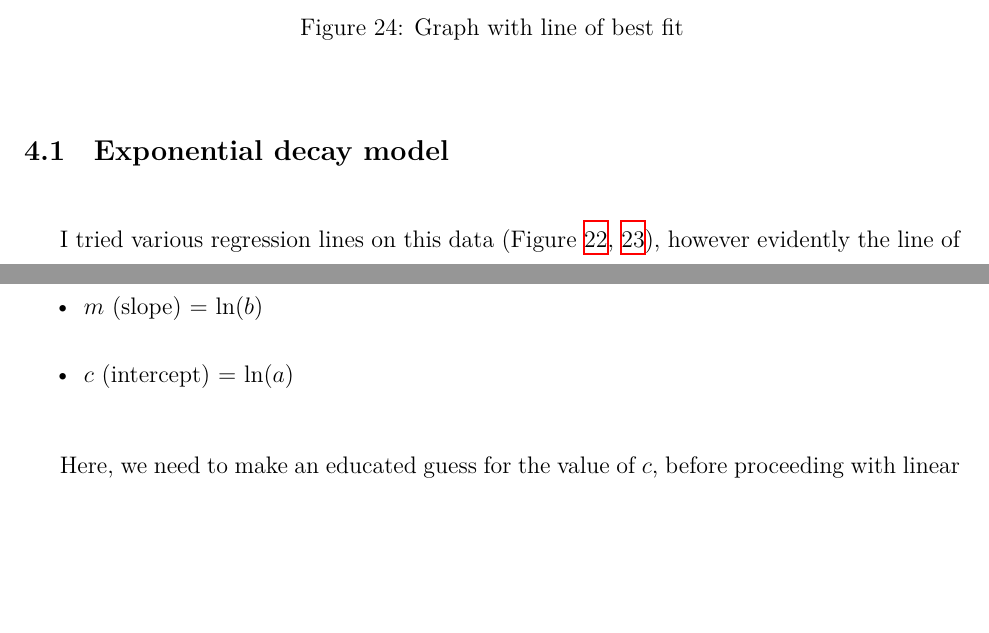
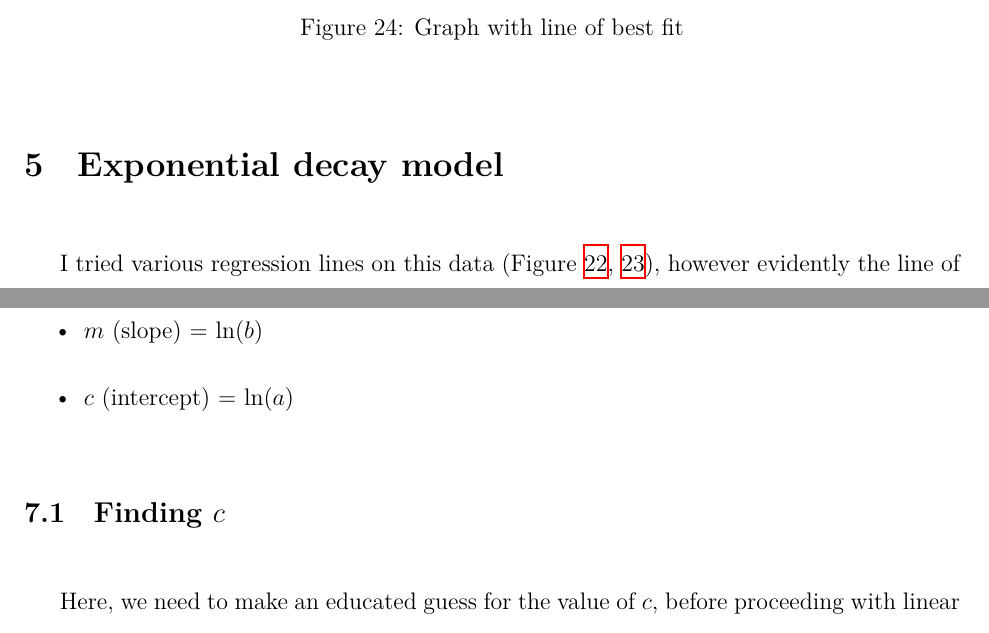
Before and after one commit to loladunton/lola_math_ia, a LaTeX document (ia_main.tex, which reads modelling.tex): two parts of pages 11 and 15 of 18, joined at a grey line, cut so that both start at the same text, the shorter picture padded with empty space. Compiled offline with XeLaTeX.

Commit message:
Auto-commit: changes detected at 2026-11-23 17:19:56

```diff
--- a/modelling.tex
+++ b/modelling.tex
@@ -158,7 +158,7 @@ After collecting adequate data on these variables, I found the average ratio (r)
 	\label{fig:avgRvalueLOBF}
 \end{figure}
 
-\subsection{Exponential decay model}
+\section{Exponential decay model}
 
 I tried various regression lines on this data (Figure \ref{fig:avgRvalueLogist}, \ref{fig:avgRvalueExpo}), however evidently the line of best fit was the exponential graph (\ref{fig:avgRvalueLOBF}) with the following equation:
 
@@ -273,6 +273,8 @@ This is now linear in the form $y=mx+b$ where:
 	\item $m$ (slope) = ln($b$)
 	\item $c$ (intercept) = ln($a$)
 \end{itemize}
+
+\subsection{Finding $c$}
 
 Here, we need to make an educated guess for the value of $c$, before proceeding with linear regression. To do this, we will use the $r_{random}$ value from the baseline estimation, therefore $c=0.4$. Following this assumption, collected data is processed through
 \begin{equation}
```
Also changed, not shown: modelling.tex (2 more changed lines).
